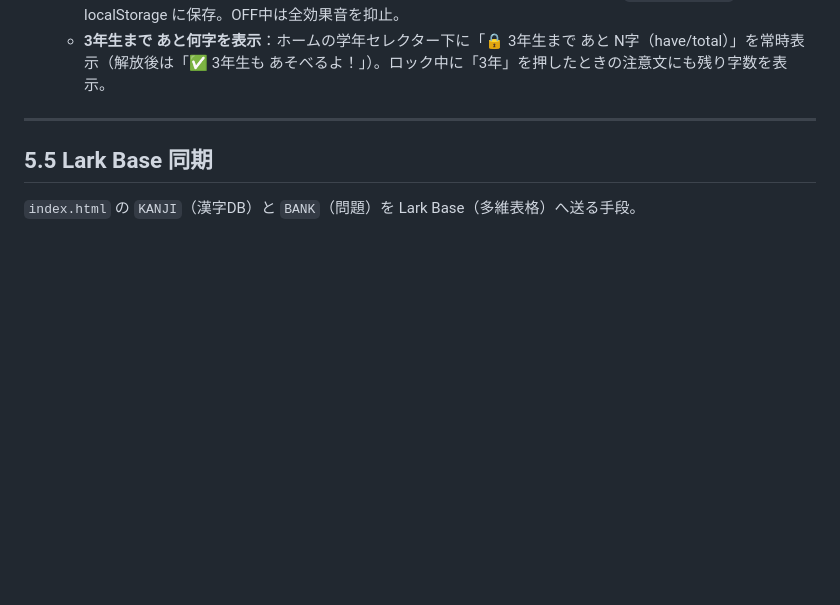
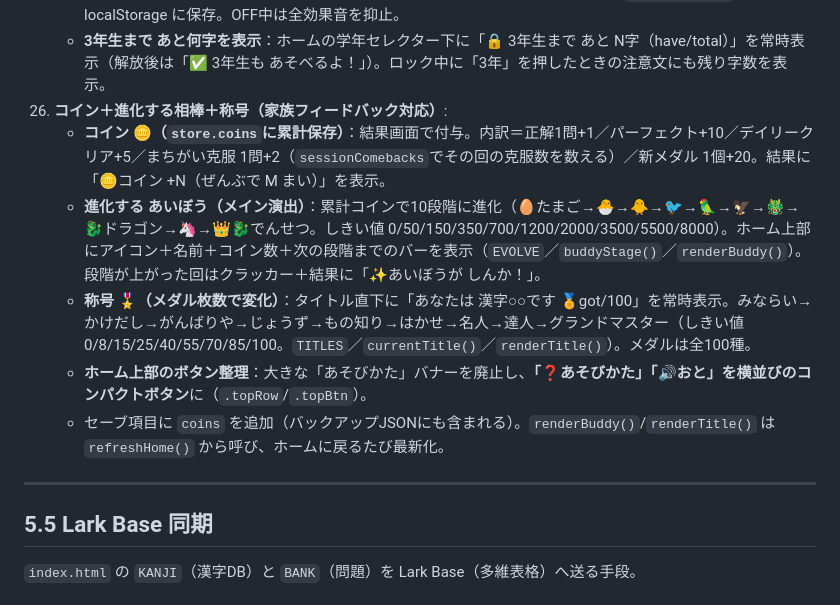
Before and after one commit to mikushiba/kanji-quiz, a Markdown page: 運用ガイド.md, the part around the change. GitHub-like rendering; blank space fills up the shorter version.

Commit message:
運用ガイド: コイン・進化する相棒・称号・ホーム上部ボタン整理を記録

```diff
--- a/運用ガイド.md
+++ b/運用ガイド.md
@@ -119,6 +119,12 @@ git add -A && git commit -m "問題を追加" && git push
       - ※家族フィードバックで音色を2回微調整（正解の鐘・不正解のブザー）。`tone(freq,start,dur,type,vol)` ヘルパで各音を定義しているので、周波数・長さ・波形を変えれば調整可能。
     - **音声 ON/OFF 切替**：ホーム右上に「🔊 おと ON／🔇 おと OFF」トグル。設定は `store.soundOn` で localStorage に保存。OFF中は全効果音を抑止。
     - **3年生まで あと何字を表示**：ホームの学年セレクター下に「🔒 3年生まで あと N字（have/total）」を常時表示（解放後は「✅ 3年生も あそべるよ！」）。ロック中に「3年」を押したときの注意文にも残り字数を表示。
+26. **コイン＋進化する相棒＋称号（家族フィードバック対応）**:
+    - **コイン 🪙（`store.coins`に累計保存）**：結果画面で付与。内訳＝正解1問+1／パーフェクト+10／デイリークリア+5／まちがい克服 1問+2（`sessionComebacks`でその回の克服数を数える）／新メダル 1個+20。結果に「🪙コイン +N（ぜんぶで M まい）」を表示。
+    - **進化する あいぼう（メイン演出）**：累計コインで10段階に進化（🥚たまご→🐣→🐥→🐦→🦜→🦅→🐲→🐉ドラゴン→🦄→👑🐉でんせつ。しきい値 0/50/150/350/700/1200/2000/3500/5500/8000）。ホーム上部にアイコン＋名前＋コイン数＋次の段階までのバーを表示（`EVOLVE`／`buddyStage()`／`renderBuddy()`）。段階が上がった回はクラッカー＋結果に「✨あいぼうが しんか！」。
+    - **称号 🎖️（メダル枚数で変化）**：タイトル直下に「あなたは 漢字○○です 🏅got/100」を常時表示。みならい→かけだし→がんばりや→じょうず→もの知り→はかせ→名人→達人→グランドマスター（しきい値 0/8/15/25/40/55/70/85/100。`TITLES`／`currentTitle()`／`renderTitle()`）。メダルは全100種。
+    - **ホーム上部のボタン整理**：大きな「あそびかた」バナーを廃止し、**「❓あそびかた」「🔊おと」を横並びのコンパクトボタン**に（`.topRow`/`.topBtn`）。
+    - セーブ項目に `coins` を追加（バックアップJSONにも含まれる）。`renderBuddy()`/`renderTitle()` は `refreshHome()` から呼び、ホームに戻るたび最新化。
 
 ---
 
```
